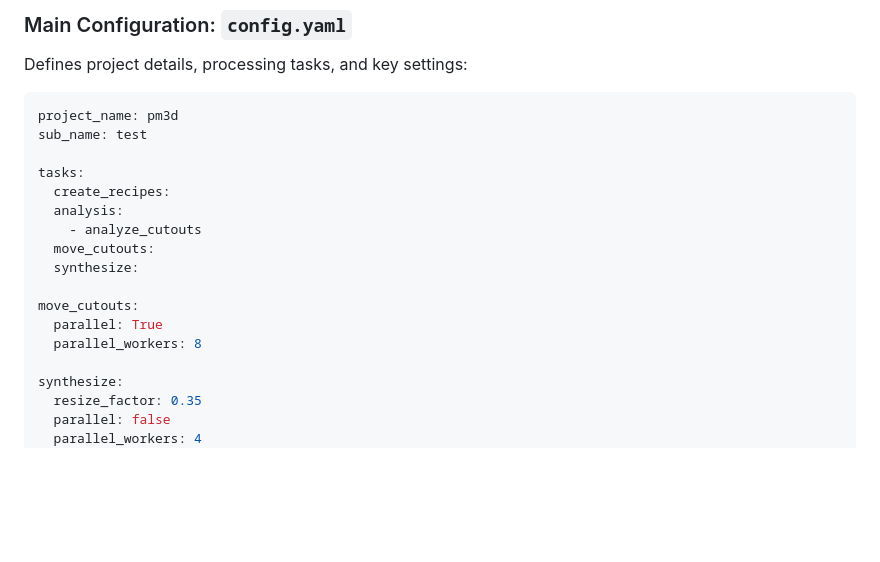
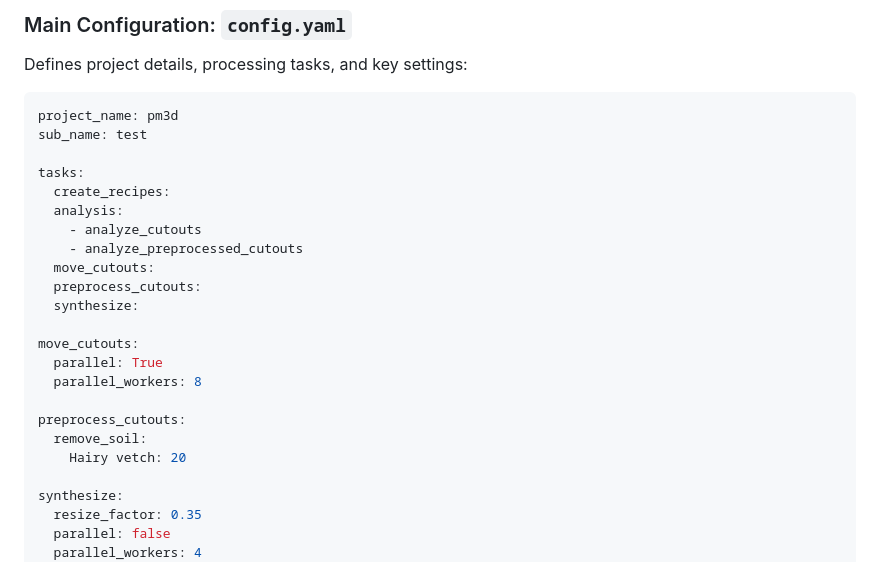
Before and after one commit to precision-sustainable-ag/SemiF-SyntheticPipeline, a Markdown page: README.md, the part around one of its changes. Rendered like a GitHub page; blank space fills up the shorter version.

```diff
--- a/README.md
+++ b/README.md
@@ -58,12 +58,18 @@ tasks:
   create_recipes:
   analysis:
     - analyze_cutouts
+    - analyze_preprocessed_cutouts
   move_cutouts:
+  preprocess_cutouts:
   synthesize:
 
 move_cutouts:
   parallel: True
   parallel_workers: 8
+
+preprocess_cutouts:
+  remove_soil:
+    Hairy vetch: 20
 
 synthesize:
   resize_factor: 0.35
```
Also changed, not shown: other parts of README.md (+24 -3 lines), markdown_images/bbox_area_metadata_graph.png (added), 11 other files.
